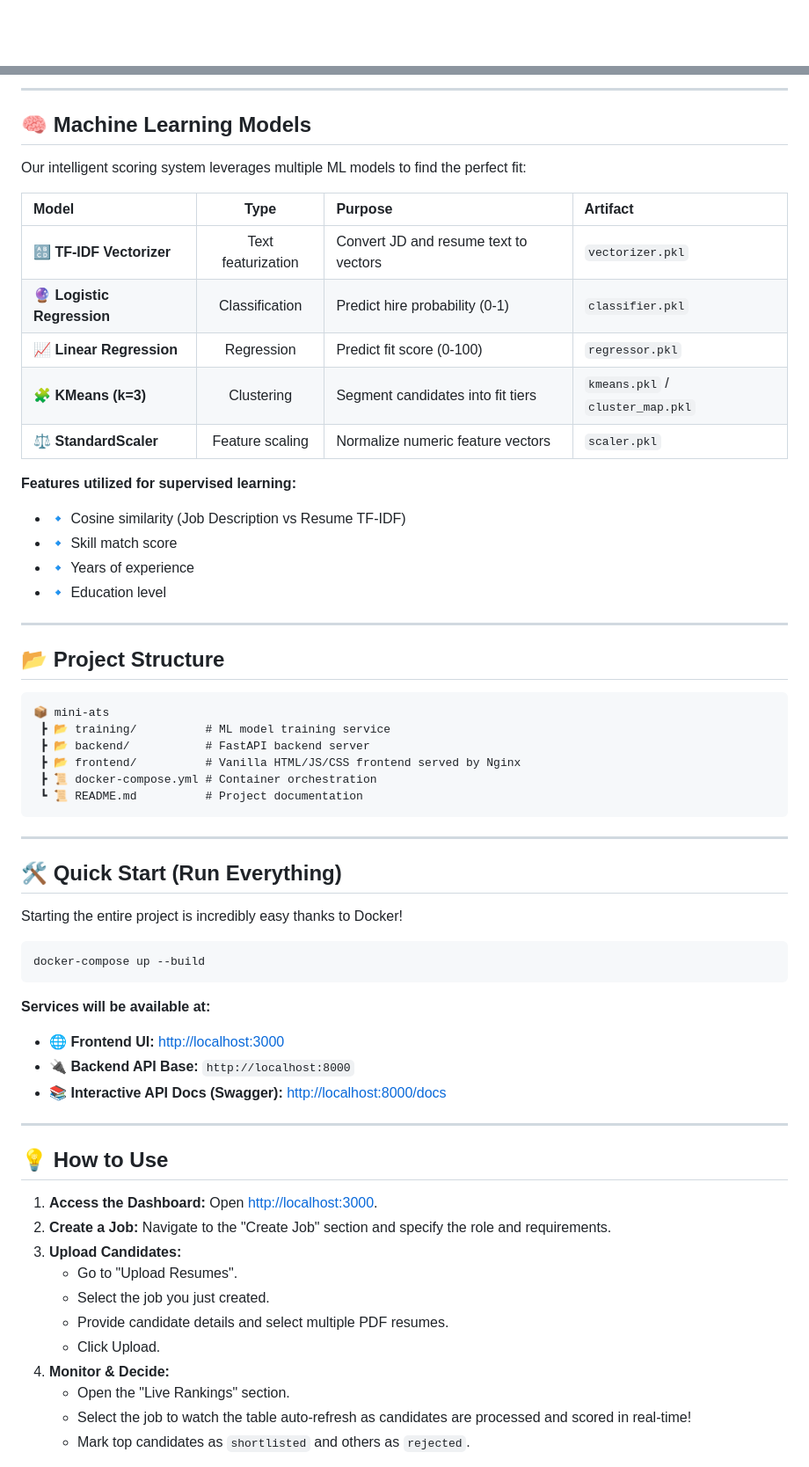
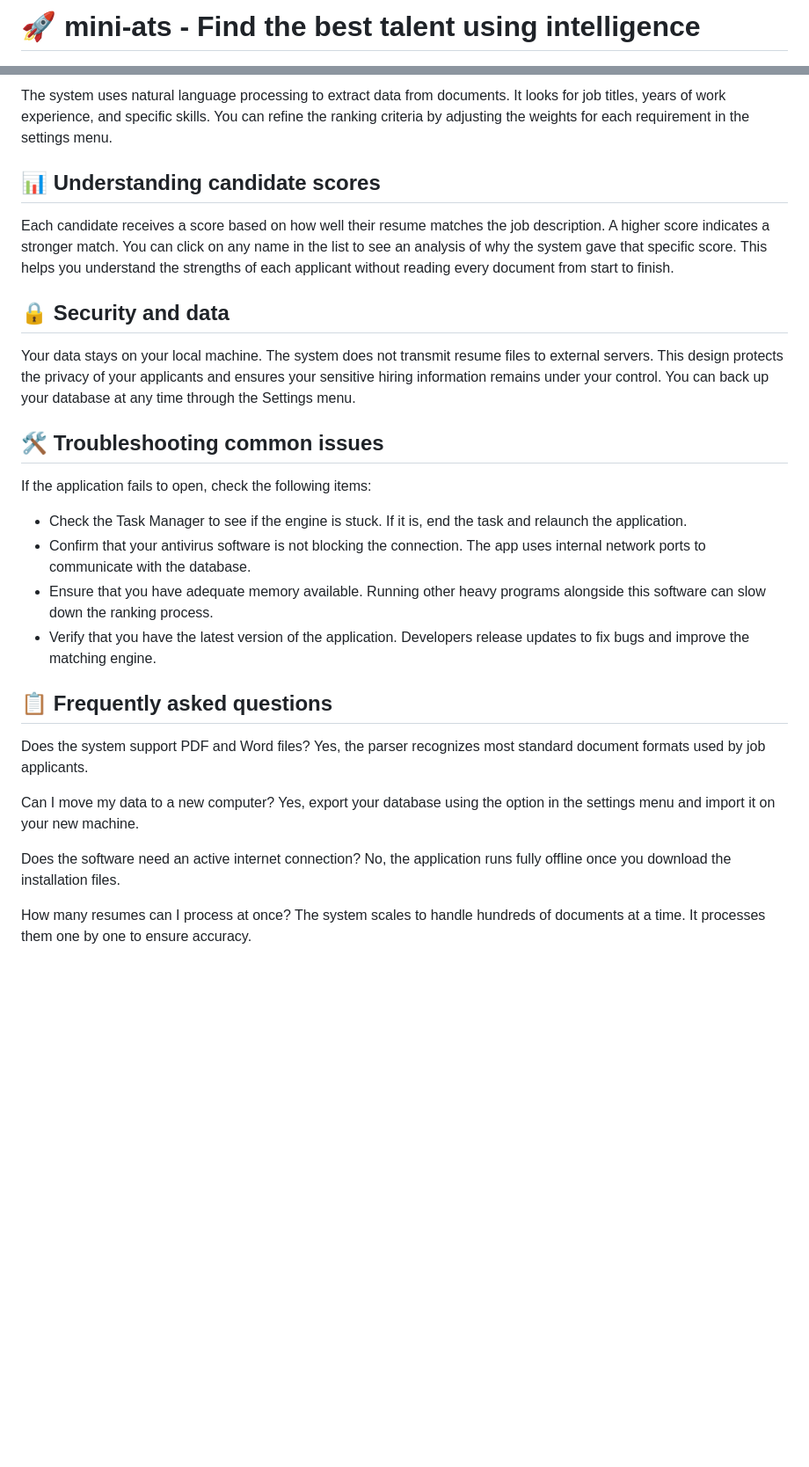
Before and after one commit to bayzso6694/mini-ats, a Markdown page: README.md, 2 parts joined by grey strips. Shown at 88% size. GitHub-like rendering; blank space fills up the shorter version.

````diff
--- a/README.md
+++ b/README.md
@@ -1,2 +1,2 @@
-<div align="center">
+# 🚀 mini-ats - Find the best talent using intelligence
 
@@ -63,65 +46,34 @@ graph TD
 
----
+The system uses natural language processing to extract data from documents. It looks for job titles, years of work experience, and specific skills. You can refine the ranking criteria by adjusting the weights for each requirement in the settings menu.
 
-## 🧠 Machine Learning Models
+## 📊 Understanding candidate scores
 
-Our intelligent scoring system leverages multiple ML models to find the perfect fit:
+Each candidate receives a score based on how well their resume matches the job description. A higher score indicates a stronger match. You can click on any name in the list to see an analysis of why the system gave that specific score. This helps you understand the strengths of each applicant without reading every document from start to finish.
 
-| Model | Type | Purpose | Artifact |
-|:---|:---:|:---|:---|
-| 🔠 **TF-IDF Vectorizer** | Text featurization | Convert JD and resume text to vectors | `vectorizer.pkl` |
-| 🔮 **Logistic Regression** | Classification | Predict hire probability (0-1) | `classifier.pkl` |
-| 📈 **Linear Regression** | Regression | Predict fit score (0-100) | `regressor.pkl` |
-| 🧩 **KMeans (k=3)** | Clustering | Segment candidates into fit tiers | `kmeans.pkl` / `cluster_map.pkl` |
-| ⚖️ **StandardScaler** | Feature scaling | Normalize numeric feature vectors | `scaler.pkl` |
+## 🔒 Security and data
 
-**Features utilized for supervised learning:**
-- 🔹 Cosine similarity (Job Description vs Resume TF-IDF)
-- 🔹 Skill match score
-- 🔹 Years of experience
-- 🔹 Education level
+Your data stays on your local machine. The system does not transmit resume files to external servers. This design protects the privacy of your applicants and ensures your sensitive hiring information remains under your control. You can back up your database at any time through the Settings menu.
 
----
+## 🛠️ Troubleshooting common issues
 
-## 📂 Project Structure
+If the application fails to open, check the following items:
 
-```text
-📦 mini-ats
- ┣ 📂 training/          # ML model training service
- ┣ 📂 backend/           # FastAPI backend server
- ┣ 📂 frontend/          # Vanilla HTML/JS/CSS frontend served by Nginx
- ┣ 📜 docker-compose.yml # Container orchestration
- ┗ 📜 README.md          # Project documentation
-```
+* Check the Task Manager to see if the engine is stuck. If it is, end the task and relaunch the application.
+* Confirm that your antivirus software is not blocking the connection. The app uses internal network ports to communicate with the database.
+* Ensure that you have adequate memory available. Running other heavy programs alongside this software can slow down the ranking process.
+* Verify that you have the latest version of the application. Developers release updates to fix bugs and improve the matching engine.
 
----
+## 📋 Frequently asked questions
 
-## 🛠️ Quick Start (Run Everything)
+Does the system support PDF and Word files?
+Yes, the parser recognizes most standard document formats used by job applicants.
 
-Starting the entire project is incredibly easy thanks to Docker!
+Can I move my data to a new computer?
+Yes, export your database using the option in the settings menu and import it on your new machine.
 
-```bash
-docker-compose up --build
-```
+Does the software need an active internet connection?
+No, the application runs fully offline once you download the installation files.
 
-**Services will be available at:**
-- 🌐 **Frontend UI:** [http://localhost:3000](http://localhost:3000)
-- 🔌 **Backend API Base:** `http://localhost:8000`
-- 📚 **Interactive API Docs (Swagger):** [http://localhost:8000/docs](http://localhost:8000/docs)
+How many resumes can I process at once?
+The system scales to handle hundreds of documents at a time. It processes them one by one to ensure accuracy.
 
----
-
-## 💡 How to Use
-
-1. **Access the Dashboard:** Open [http://localhost:3000](http://localhost:3000).
-2. **Create a Job:** Navigate to the "Create Job" section and specify the role and requirements.
-3. **Upload Candidates:**
-   - Go to "Upload Resumes".
-   - Select the job you just created.
-   - Provide candidate details and select multiple PDF resumes.
-   - Click Upload.
-4. **Monitor & Decide:**
-   - Open the "Live Rankings" section.
-   - Select the job to watch the table auto-refresh as candidates are processed and scored in real-time!
-   - Mark top candidates as `shortlisted` and others as `rejected`.
-
````
Also changed, not shown: other parts of README.md (+30 -94 lines).
